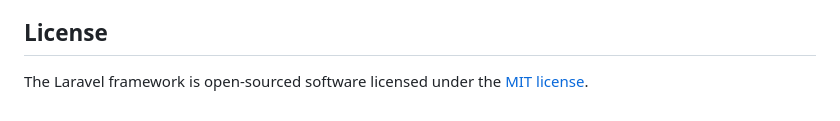
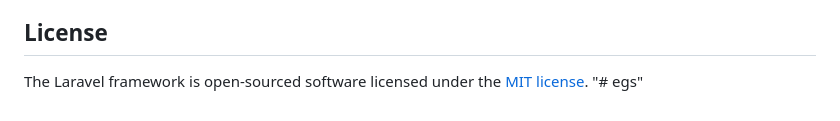
Before and after one commit to alvrzan/egs-corporation, a Markdown page: README.md, the part around the change. GitHub-like rendering.

```diff
--- a/README.md
+++ b/README.md
@@ -64,3 +64,4 @@ If you discover a security vulnerability within Laravel, please send an e-mail t
 ## License
 
 The Laravel framework is open-sourced software licensed under the [MIT license](https://opensource.org/licenses/MIT).
+"# egs"
```
